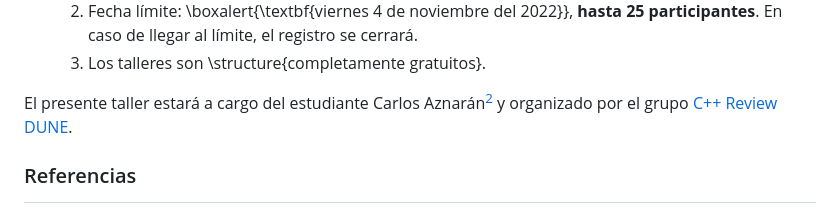
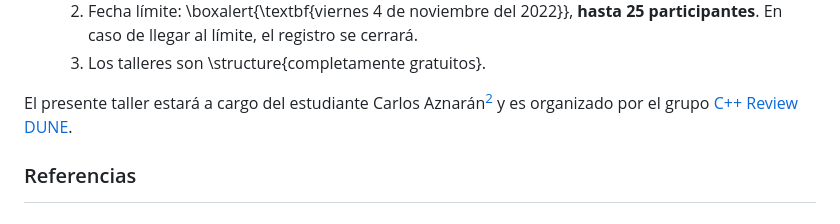
Before and after one commit to cpp-review-dune/python, a Markdown page: docs/2022-10-30/main.md, the part around the change. Drawn GitHub-style.

```diff
--- a/docs/2022-10-30/main.md
+++ b/docs/2022-10-30/main.md
@@ -26,7 +26,7 @@
    1. Los talleres son \structure{completamente gratuitos}.
 
 El presente taller estará a cargo del estudiante Carlos Aznarán[^2] y
-organizado por el grupo
+es organizado por el grupo
 [C++ Review DUNE](https://github.com/cpp-review-dune).
 
 ### Referencias
```
Also changed, not shown: docs/2022-11-06/main.md (+45 -22 lines).
